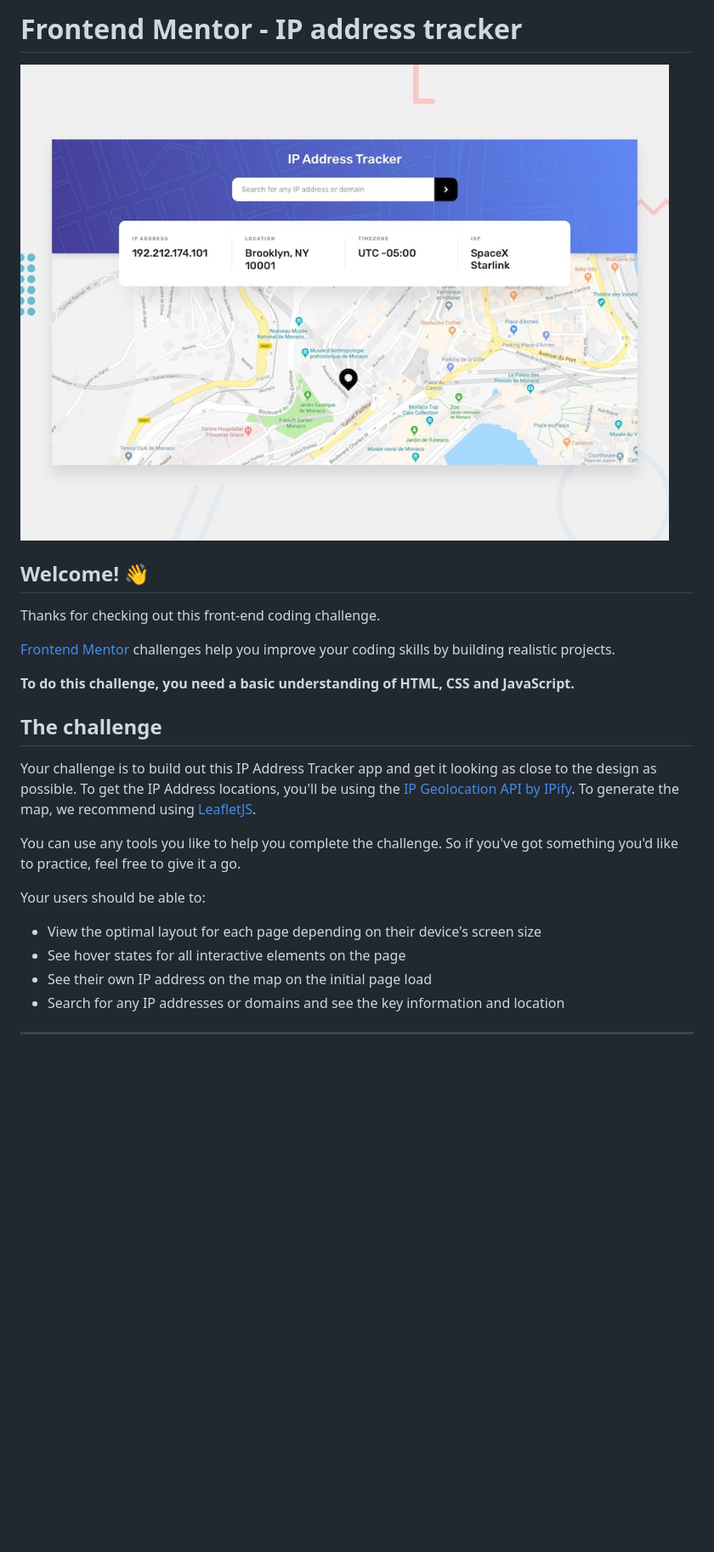
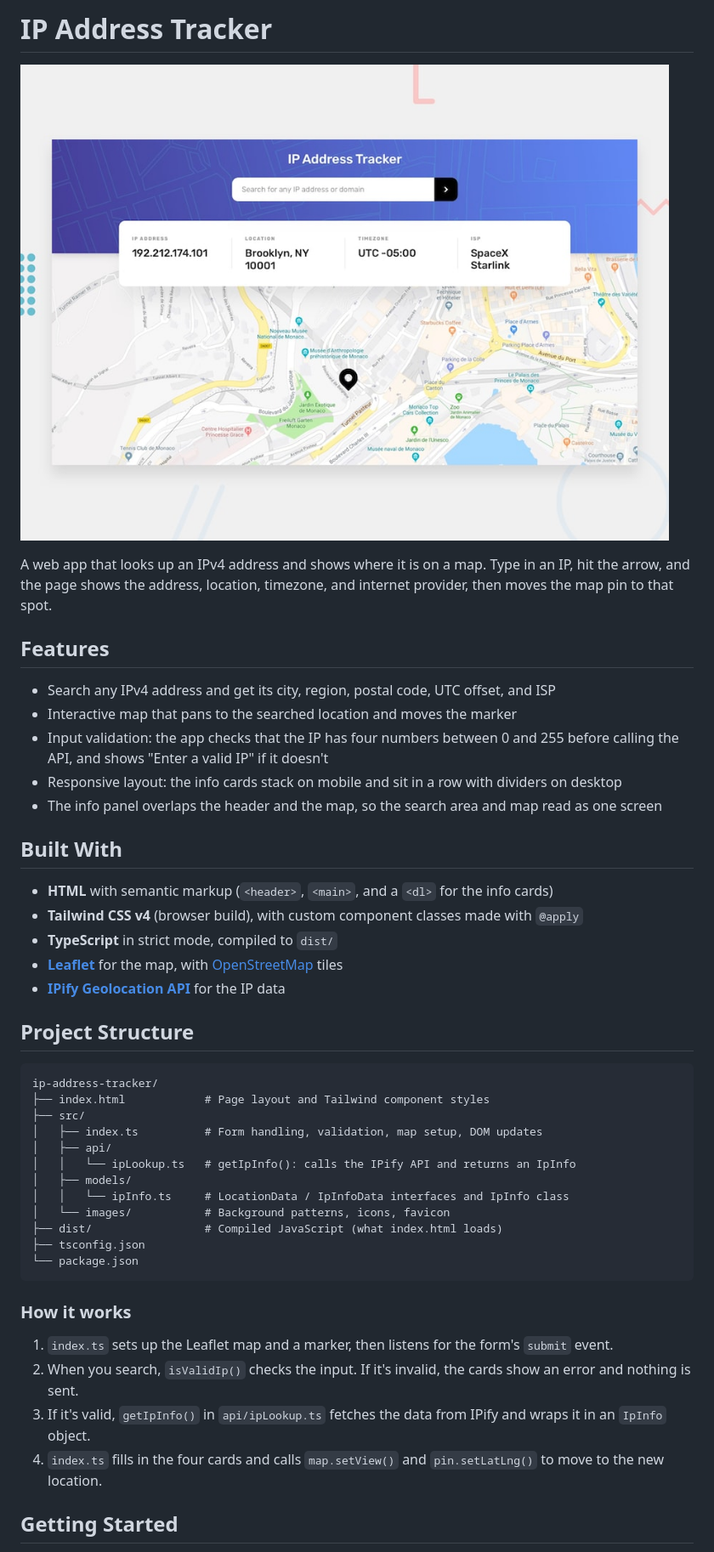
Before and after one commit to kdotsin/ip-address-tracker, a Markdown page: README.md, the part around one of its changes. Shown at 85% size. Rendered like a GitHub page; blank space fills up the shorter version.

Commit message:
modified readme and deleted other files

````diff
--- a/README.md
+++ b/README.md
@@ -1,2 +1,2 @@
-# Frontend Mentor - IP address tracker
+# IP Address Tracker
 
@@ -4,24 +4,45 @@
 
-## Welcome! 👋
+A web app that looks up an IPv4 address and shows where it is on a map. Type in an IP, hit the arrow, and the page shows the address, location, timezone, and internet provider, then moves the map pin to that spot.
 
-Thanks for checking out this front-end coding challenge.
+## Features
 
-[Frontend Mentor](https://www.frontendmentor.io) challenges help you improve your coding skills by building realistic projects.
+- Search any IPv4 address and get its city, region, postal code, UTC offset, and ISP
+- Interactive map that pans to the searched location and moves the marker
+- Input validation: the app checks that the IP has four numbers between 0 and 255 before calling the API, and shows "Enter a valid IP" if it doesn't
+- Responsive layout: the info cards stack on mobile and sit in a row with dividers on desktop
+- The info panel overlaps the header and the map, so the search area and map read as one screen
 
-**To do this challenge, you need a basic understanding of HTML, CSS and JavaScript.**
+## Built With
 
-## The challenge
+- **HTML** with semantic markup (`<header>`, `<main>`, and a `<dl>` for the info cards)
+- **Tailwind CSS v4** (browser build), with custom component classes made with `@apply`
+- **TypeScript** in strict mode, compiled to `dist/`
+- **[Leaflet](https://leafletjs.com/)** for the map, with [OpenStreetMap](https://www.openstreetmap.org/) tiles
+- **[IPify Geolocation API](https://geo.ipify.org/)** for the IP data
 
-Your challenge is to build out this IP Address Tracker app and get it looking as close to the design as possible. To get the IP Address locations, you'll be using the [IP Geolocation API by IPify](https://geo.ipify.org/). To generate the map, we recommend using [LeafletJS](https://leafletjs.com/).
+## Project Structure
 
-You can use any tools you like to help you complete the challenge. So if you've got something you'd like to practice, feel free to give it a go.
+```
+ip-address-tracker/
+├── index.html            # Page layout and Tailwind component styles
+├── src/
+│   ├── index.ts          # Form handling, validation, map setup, DOM updates
+│   ├── api/
+│   │   └── ipLookup.ts   # getIpInfo(): calls the IPify API and returns an IpInfo
+│   ├── models/
+│   │   └── ipInfo.ts     # LocationData / IpInfoData interfaces and IpInfo class
+│   └── images/           # Background patterns, icons, favicon
+├── dist/                 # Compiled JavaScript (what index.html loads)
+├── tsconfig.json
+└── package.json
+```
 
-Your users should be able to:
+### How it works
 
-- View the optimal layout for each page depending on their device's screen size
-- See hover states for all interactive elements on the page
-- See their own IP address on the map on the initial page load
-- Search for any IP addresses or domains and see the key information and location
+1. `index.ts` sets up the Leaflet map and a marker, then listens for the form's `submit` event.
+2. When you search, `isValidIp()` checks the input. If it's invalid, the cards show an error and nothing is sent.
+3. If it's valid, `getIpInfo()` in `api/ipLookup.ts` fetches the data from IPify and wraps it in an `IpInfo` object.
+4. `index.ts` fills in the four cards and calls `map.setView()` and `pin.setLatLng()` to move to the new location.
 
----
+## Getting Started
 
````
Also changed, not shown: other parts of README.md (+23 -89 lines), README-template.md (deleted, +0 -124 lines), style-guide.md (deleted, +0 -28 lines).
